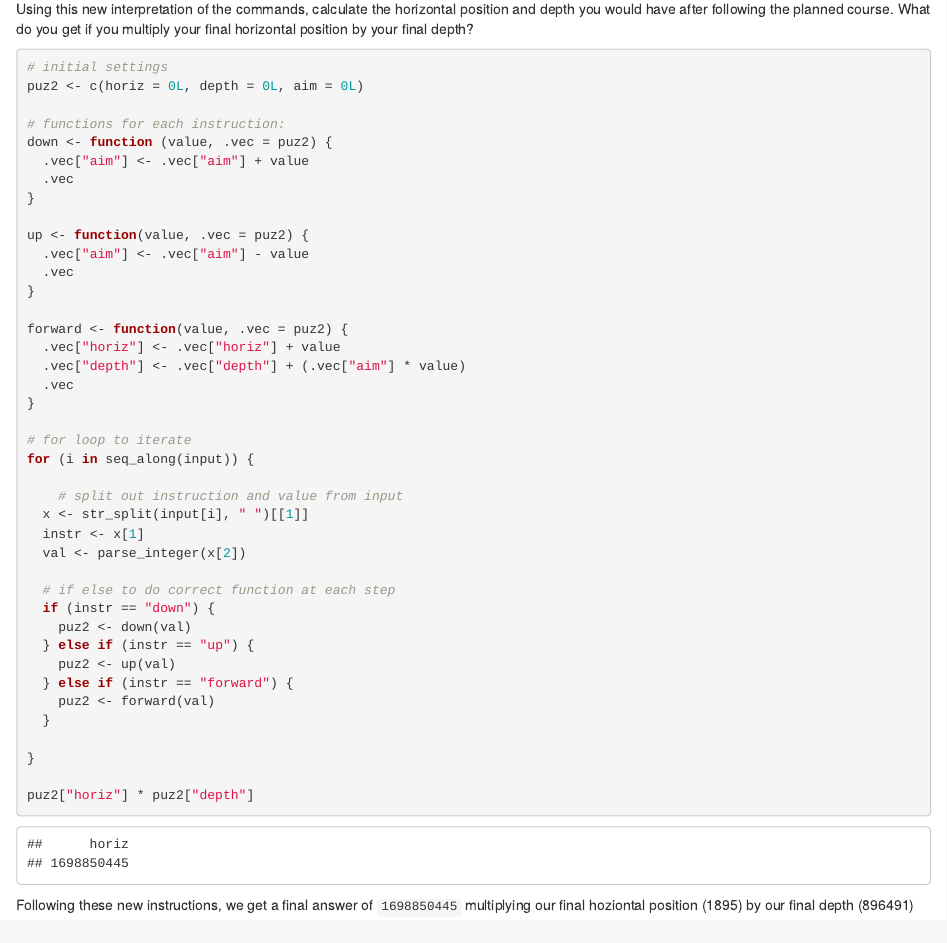
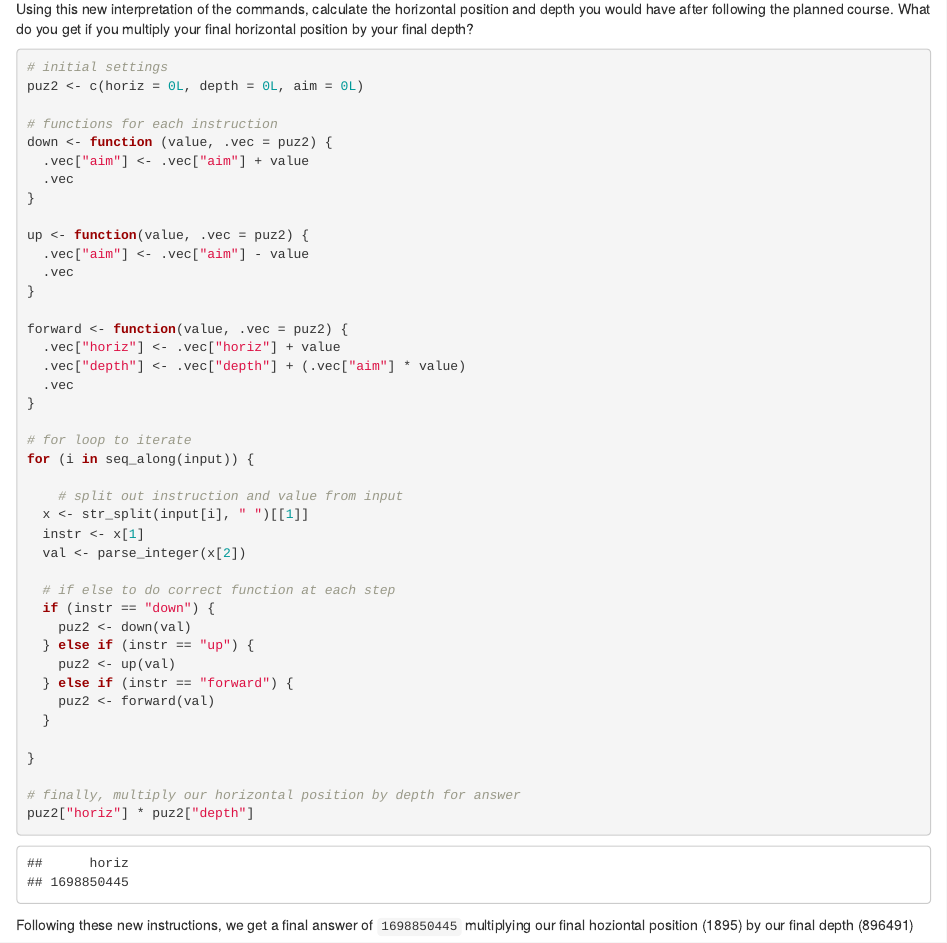
Before and after one commit to kgreufe/advent_of_code_2021, an R Markdown document (Day02_Dive.Rmd): the page in a window 1100 px wide, from 1480 px down. Rendered offline with R 4.5, knitr and Pandoc, with nearby package versions.

Commit message:
day02 final edits

````diff
--- a/Day02_Dive.Rmd
+++ b/Day02_Dive.Rmd
@@ -108,7 +108,7 @@ Using this new interpretation of the commands, calculate the horizontal position
 # initial settings
 puz2 <- c(horiz = 0L, depth = 0L, aim = 0L)
 
-# functions for each instruction:
+# functions for each instruction
 down <- function (value, .vec = puz2) {
   .vec["aim"] <- .vec["aim"] + value
   .vec
@@ -144,6 +144,7 @@ for (i in seq_along(input)) {
 
 }
 
+# finally, multiply our horizontal position by depth for answer
 puz2["horiz"] * puz2["depth"]
 
 ```
````
